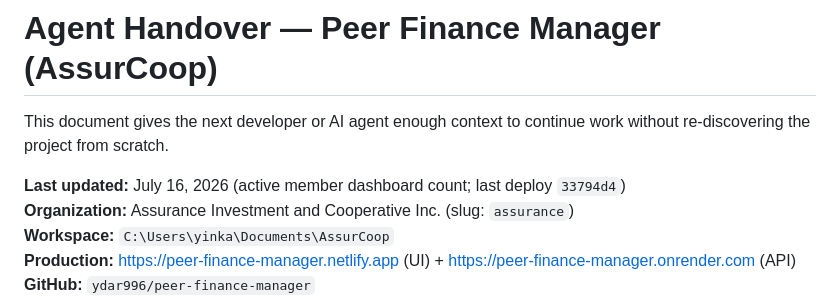
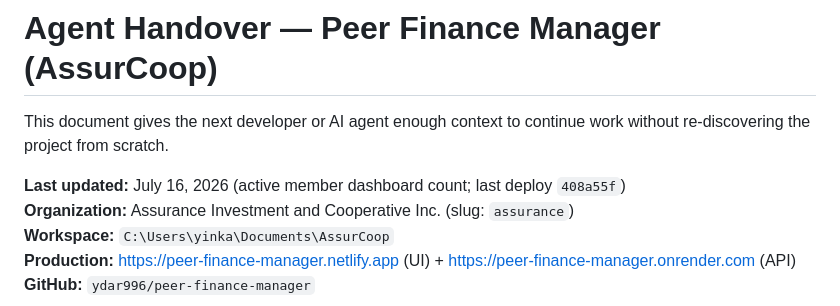
Before and after one commit to ydar996/peer-finance-manager, a Markdown page: AGENT_HANDOVER.md, the part around the change. Drawn GitHub-style.

Commit message:
Note active member dashboard count deploy 408a55f.
Co-authored-by: Cursor <cursoragent@cursor.com>

```diff
--- a/AGENT_HANDOVER.md
+++ b/AGENT_HANDOVER.md
@@ -2,7 +2,7 @@
 
 This document gives the next developer or AI agent enough context to continue work without re-discovering the project from scratch.
 
-**Last updated:** July 16, 2026 (active member dashboard count; last deploy `33794d4`)
+**Last updated:** July 16, 2026 (active member dashboard count; last deploy `408a55f`)
 **Organization:** Assurance Investment and Cooperative Inc. (slug: `assurance`)
 **Workspace:** `C:\Users\yinka\Documents\AssurCoop`
 **Production:** https://peer-finance-manager.netlify.app (UI) + https://peer-finance-manager.onrender.com (API)
```
